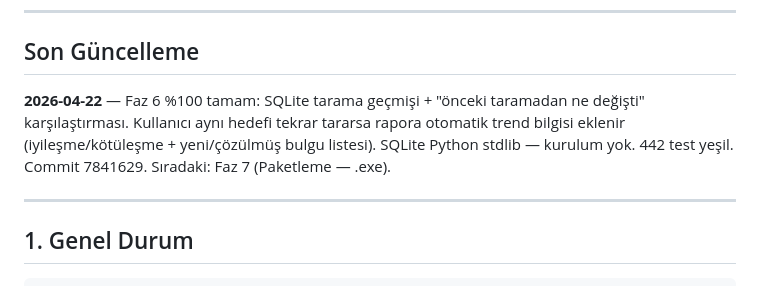
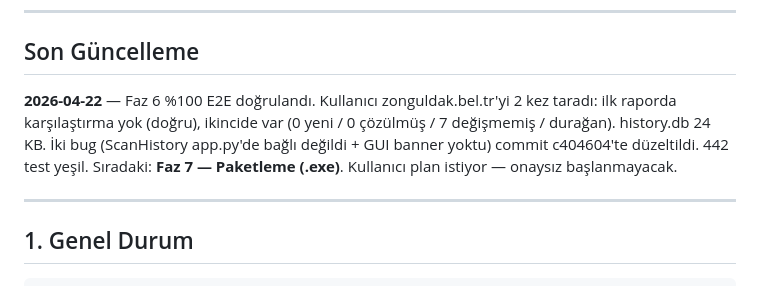
Before and after one commit to ozzdemirbrk/pentra, a Markdown page: memory-bank/progress.md, the part around the change. Drawn GitHub-style.

Commit message:
docs: Son Güncelleme — Faz 6 E2E ✅, Faz 7 plan onayı bekleniyor

```diff
--- a/memory-bank/progress.md
+++ b/memory-bank/progress.md
@@ -5,7 +5,7 @@
 ---
 
 ## Son Güncelleme
-**2026-04-22** — Faz 6 %100 tamam: SQLite tarama geçmişi + "önceki taramadan ne değişti" karşılaştırması. Kullanıcı aynı hedefi tekrar tararsa rapora otomatik trend bilgisi eklenir (iyileşme/kötüleşme + yeni/çözülmüş bulgu listesi). SQLite Python stdlib — kurulum yok. 442 test yeşil. Commit 7841629. Sıradaki: Faz 7 (Paketleme — .exe).
+**2026-04-22** — Faz 6 %100 E2E doğrulandı. Kullanıcı zonguldak.bel.tr'yi 2 kez taradı: ilk raporda karşılaştırma yok (doğru), ikincide var (0 yeni / 0 çözülmüş / 7 değişmemiş / durağan). history.db 24 KB. İki bug (ScanHistory app.py'de bağlı değildi + GUI banner yoktu) commit c404604'te düzeltildi. 442 test yeşil. Sıradaki: **Faz 7 — Paketleme (.exe)**. Kullanıcı plan istiyor — onaysız başlanmayacak.
 
 ---
 
```
